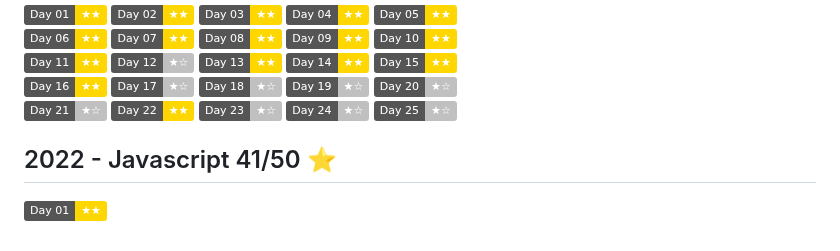
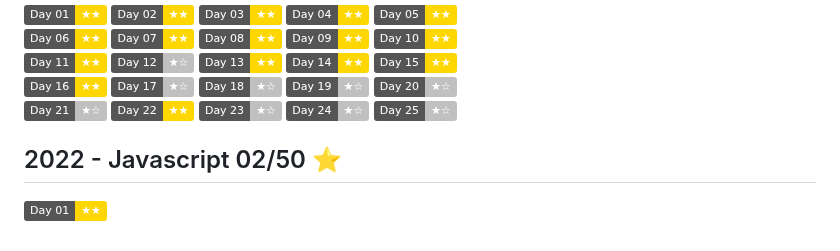
Before and after one commit to MilanFox/Advent-of-Code, a Markdown page: README.md, the part around the change. Rendered like a GitHub page; badges without logos.

Commit message:
22/01 - Calorie Counting

```diff
--- a/README.md
+++ b/README.md
@@ -29,5 +29,5 @@
 [![](https://img.shields.io/badge/Day_24-★☆-silver)](https://github.com/MilanFox/Advent-of-Code/blob/main/2023/day_24.mjs)
 [![](https://img.shields.io/badge/Day_25-★☆-silver)](https://github.com/MilanFox/Advent-of-Code/blob/main/2023/day_25.mjs)
 
-## 2022 - Javascript 41/50 ⭐
+## 2022 - Javascript 02/50 ⭐
 [![](https://img.shields.io/badge/Day_01-★★-gold)](https://github.com/MilanFox/Advent-of-Code/blob/main/2022/day_01.mjs)
```
